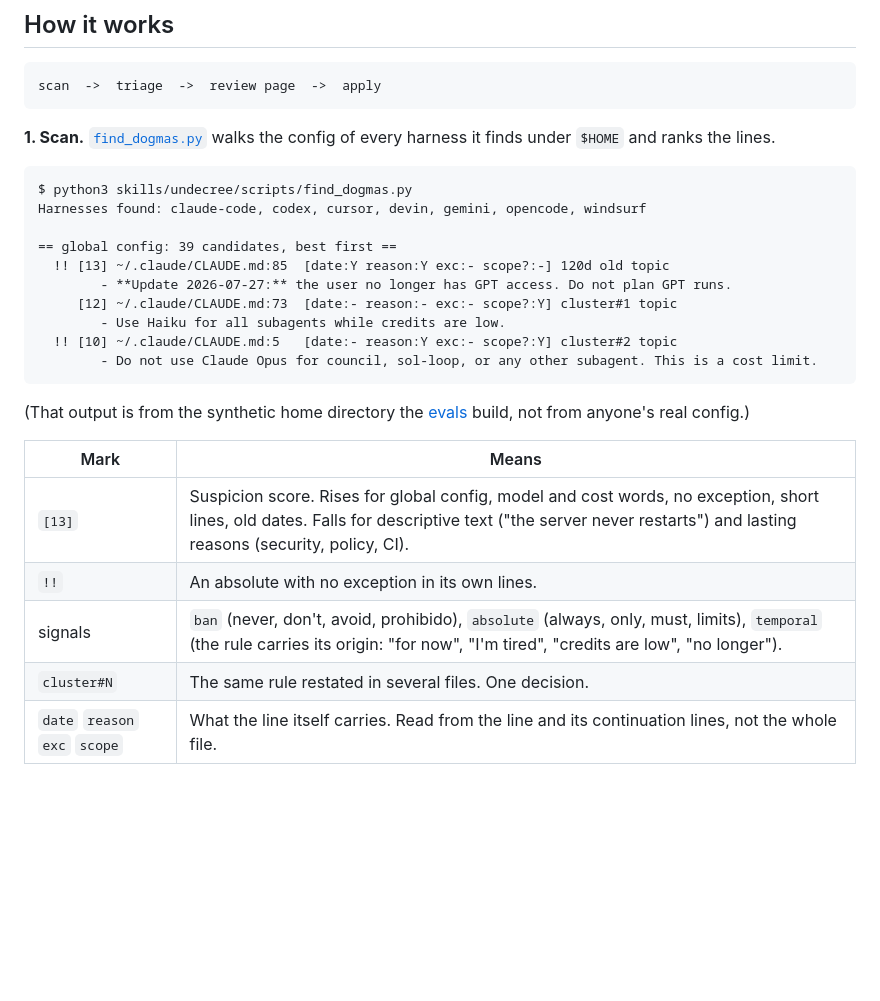
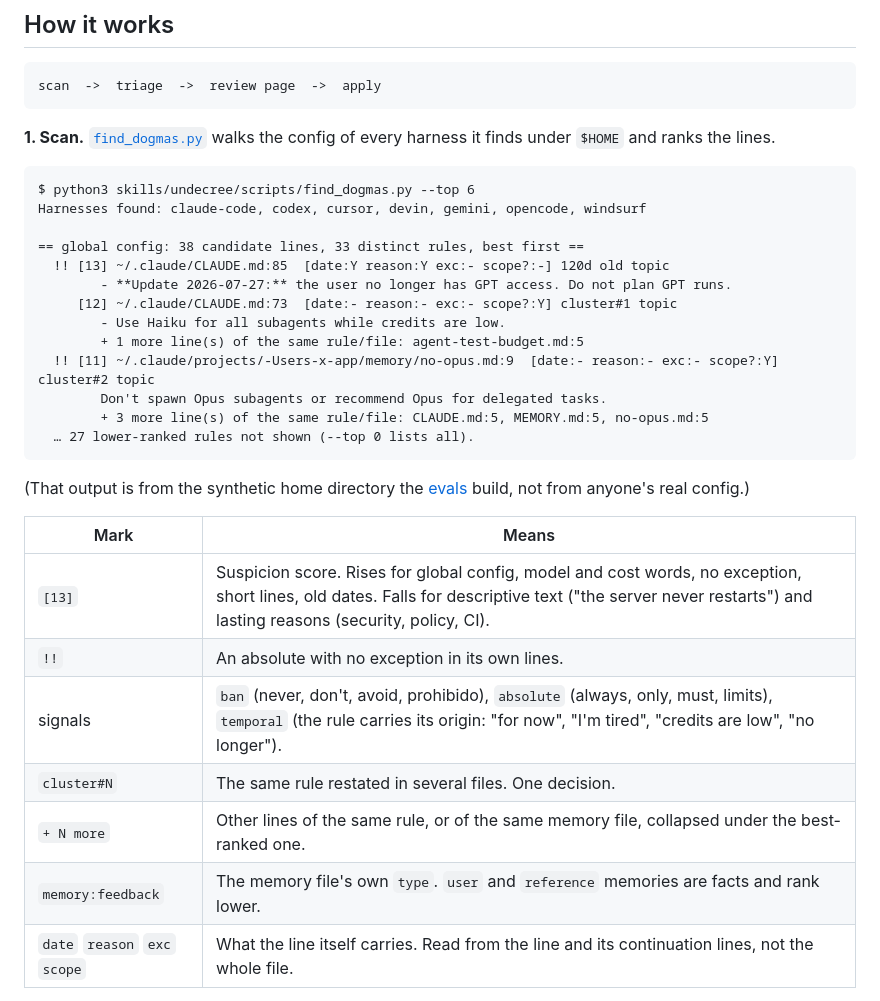
Before and after one commit to felipebasurto/undecree, a Markdown page: README.md, the part around one of its changes. Drawn GitHub-style; blank space fills up the shorter version.

````diff
--- a/README.md
+++ b/README.md
@@ -81,16 +81,19 @@ scan  ->  triage  ->  review page  ->  apply
 **1. Scan.** [`find_dogmas.py`](skills/undecree/scripts/find_dogmas.py) walks the config of every harness it finds under `$HOME` and ranks the lines.
 
 ```text
-$ python3 skills/undecree/scripts/find_dogmas.py
+$ python3 skills/undecree/scripts/find_dogmas.py --top 6
 Harnesses found: claude-code, codex, cursor, devin, gemini, opencode, windsurf
 
-== global config: 39 candidates, best first ==
+== global config: 38 candidate lines, 33 distinct rules, best first ==
   !! [13] ~/.claude/CLAUDE.md:85  [date:Y reason:Y exc:- scope?:-] 120d old topic
         - **Update 2026-07-27:** the user no longer has GPT access. Do not plan GPT runs.
      [12] ~/.claude/CLAUDE.md:73  [date:- reason:- exc:- scope?:Y] cluster#1 topic
         - Use Haiku for all subagents while credits are low.
-  !! [10] ~/.claude/CLAUDE.md:5   [date:- reason:Y exc:- scope?:Y] cluster#2 topic
-        - Do not use Claude Opus for council, sol-loop, or any other subagent. This is a cost limit.
+        + 1 more line(s) of the same rule/file: agent-test-budget.md:5
+  !! [11] ~/.claude/projects/-Users-x-app/memory/no-opus.md:9  [date:- reason:- exc:- scope?:Y] cluster#2 topic
+        Don't spawn Opus subagents or recommend Opus for delegated tasks.
+        + 3 more line(s) of the same rule/file: CLAUDE.md:5, MEMORY.md:5, no-opus.md:5
+  … 27 lower-ranked rules not shown (--top 0 lists all).
 ```
 
 (That output is from the synthetic home directory the [evals](#evals) build, not from anyone's real config.)
@@ -101,6 +104,8 @@ Harnesses found: claude-code, codex, cursor, devin, gemini, opencode, windsurf
 | `!!` | An absolute with no exception in its own lines. |
 | signals | `ban` (never, don't, avoid, prohibido), `absolute` (always, only, must, limits), `temporal` (the rule carries its origin: "for now", "I'm tired", "credits are low", "no longer"). |
 | `cluster#N` | The same rule restated in several files. One decision. |
+| `+ N more` | Other lines of the same rule, or of the same memory file, collapsed under the best-ranked one. |
+| `memory:feedback` | The memory file's own `type`. `user` and `reference` memories are facts and rank lower. |
 | `date` `reason` `exc` `scope` | What the line itself carries. Read from the line and its continuation lines, not the whole file. |
 
 **2. Triage.** The agent opens the top candidates and reads around them. It writes `items.json`: one card per rule, a verdict, a suggested action, a proposed rewrite and the "if you delete it" outcome. Healthy rules go to a separate list and never get a card. See the [schema](skills/undecree/SKILL.md#itemsjson).
````
Also changed, not shown: other parts of README.md (+15 -5 lines), skills/undecree/SKILL.md (+7 -6 lines), assets/banner.png, 3 other files.
